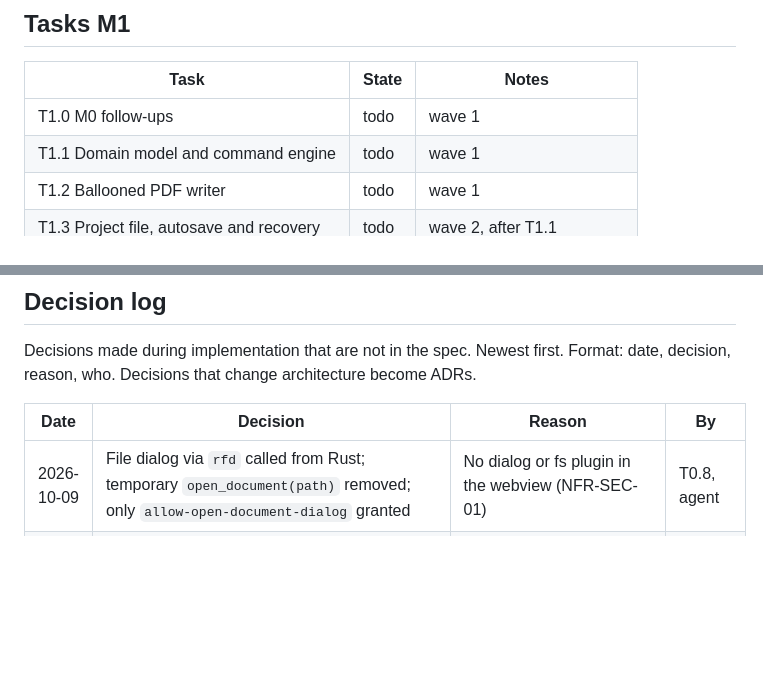
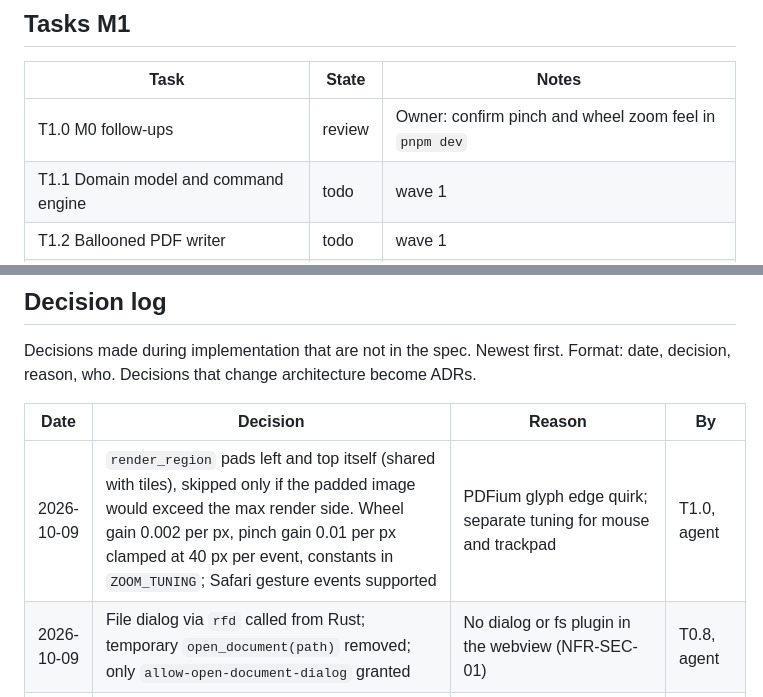
Before and after one commit to NC-PB/Dimo, a Markdown page: docs/plan/STATUS.md, 2 parts joined by grey strips. Drawn GitHub-style; blank space fills up the shorter version.

Commit message:
docs: T1.0 in review
Co-Authored-By: Claude Opus 5.5 <noreply@anthropic.com>
Signed-off-by: Peter <83696476+NC-PB@users.noreply.github.com>

```diff
--- a/docs/plan/STATUS.md
+++ b/docs/plan/STATUS.md
@@ -28,7 +28,7 @@ Single place for progress. Agents update this file at the end of every task.
 
 | Task | State | Notes |
 |---|---|---|
-| T1.0 M0 follow-ups | todo | wave 1 |
+| T1.0 M0 follow-ups | review | Owner: confirm pinch and wheel zoom feel in `pnpm dev` |
 | T1.1 Domain model and command engine | todo | wave 1 |
 | T1.2 Ballooned PDF writer | todo | wave 1 |
 | T1.3 Project file, autosave and recovery | todo | wave 2, after T1.1 |
@@ -57,6 +57,7 @@ Format: date, decision, reason, who. Decisions that change architecture become A
 
 | Date | Decision | Reason | By |
 |---|---|---|---|
+| 2026-10-09 | `render_region` pads left and top itself (shared with tiles), skipped only if the padded image would exceed the max render side. Wheel gain 0.002 per px, pinch gain 0.01 per px clamped at 40 px per event, constants in `ZOOM_TUNING`; Safari gesture events supported | PDFium glyph edge quirk; separate tuning for mouse and trackpad | T1.0, agent |
 | 2026-10-09 | File dialog via `rfd` called from Rust; temporary `open_document(path)` removed; only `allow-open-document-dialog` granted | No dialog or fs plugin in the webview (NFR-SEC-01) | T0.8, agent |
 | 2026-10-09 | Viewport: one view transform `screen = sheet * scale + t` snapped to device pixels; tile level is the coarsest one not upscaled; max zoom 16 px per sheet unit; backdrop layer plus one tile prefetch margin; one device pixel tile overlap against seams | Crisp at all zoom levels, single transform per layer | T0.8, agent |
 | 2026-10-09 | Dev only hooks in debug builds: `DIMO_DEV_OPEN`, `DIMO_DEV_SHEET`, `DIMO_DEV_BALLOONS`, `DIMO_DEV_ANCHORS`, `DIMO_DEV_VIEW`, `DIMO_DEV_PAN_CHECK`; `dev_report_frame_times` | Lets agents verify the native window without clicking; no effect in release builds | T0.8, agent |
```
Also changed, not shown: docs/plan/M1.md (+2 -2 lines).
